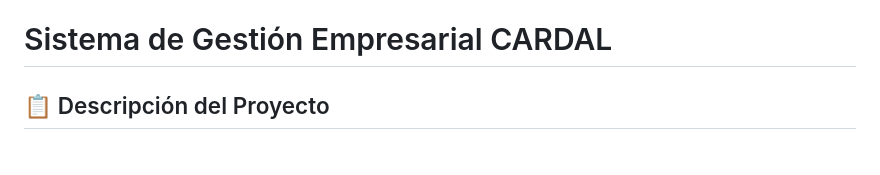
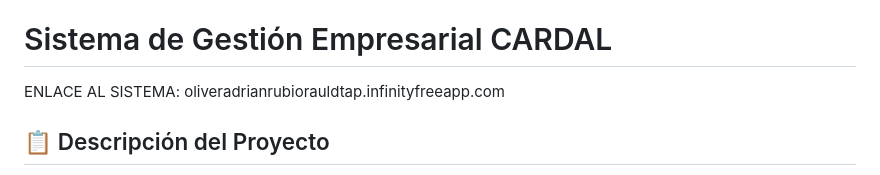
Before and after one commit to Ziguratspa/supermercadoCARDAL, a Markdown page: README.md, the part around the change. Drawn GitHub-style.

```diff
--- a/README.md
+++ b/README.md
@@ -2,6 +2,8 @@
 
 Repositorio que alberga todo lo relacionado al desarrollo del sistema de gestión empresarial basado en empresa ficticia "Supermercado CARDAL", en el contexto del Trabajo de Aplicación Práctica para la obtención del grado "Técnico en programación y análisis de sistemas" de Instituto AIEP.
 # Sistema de Gestión Empresarial CARDAL
+
+ENLACE AL SISTEMA: oliveradrianrubiorauldtap.infinityfreeapp.com
 
 ## 📋 Descripción del Proyecto
 
```
